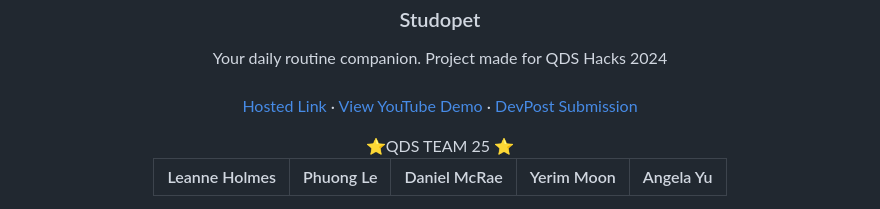
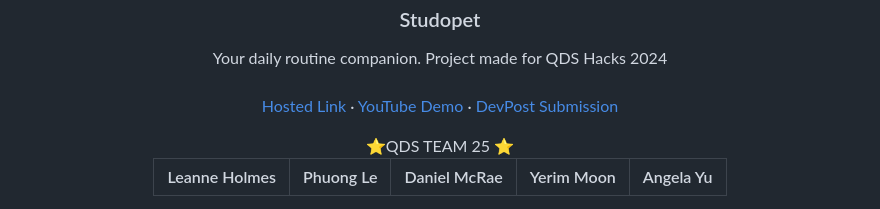
Before and after one commit to DTMcrae/QDSTeam25, a Markdown page: README.md, the part around the change. Rendered like a GitHub page.

```diff
--- a/README.md
+++ b/README.md
@@ -13,7 +13,7 @@
     <br />
     <a href="https://studopet.onrender.com/">Hosted Link</a>
     ·
-    <a href="https://youtube.com/LINKHERE">View YouTube Demo</a>
+    <a href="https://youtube.com/LINKHERE">YouTube Demo</a>
     ·
     <a href="https://devpost.com/software/studopet">DevPost Submission</a>
   </p>
```
